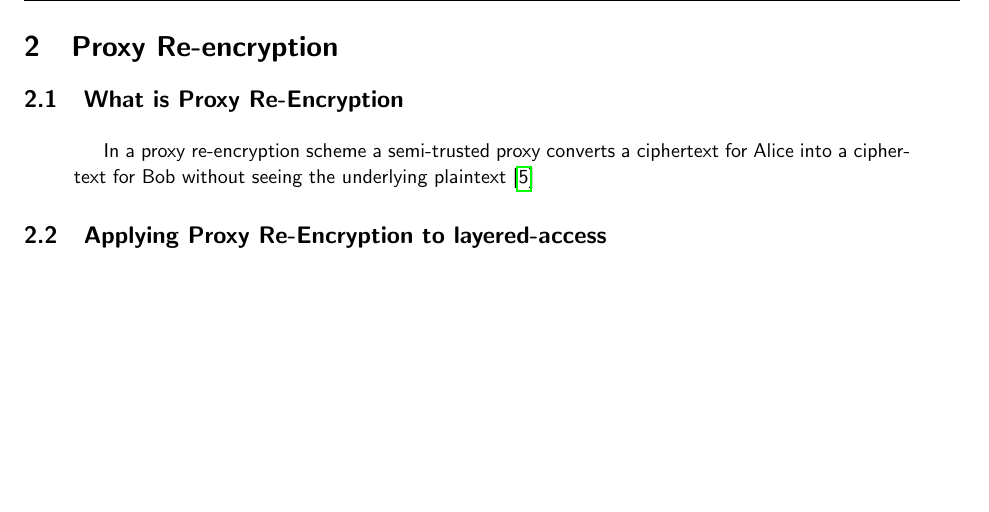
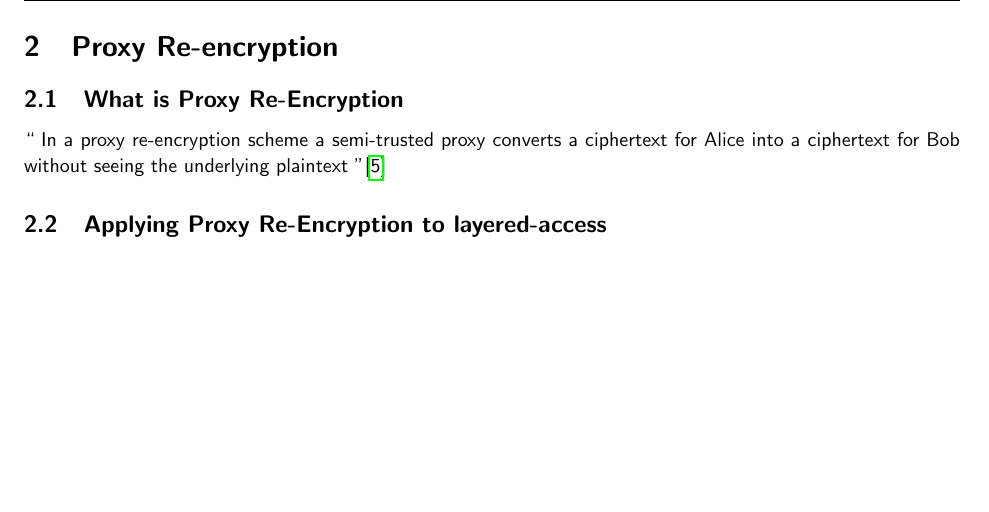
Before and after one commit to FreddieLindsey/private-distributed-data-paper, a LaTeX document (project.tex, which reads sections/proxy_reencryption.tex): part of page 5 of 7, cut so that both start at the same text. Compiled offline with pdfLaTeX.

Commit message:
Use blockquote

```diff
--- a/sections/proxy_reencryption.tex
+++ b/sections/proxy_reencryption.tex
@@ -2,8 +2,8 @@
 
 \subsection{What is Proxy Re-Encryption}
 
-\begin{quotation}
-  In a proxy re-encryption scheme a semi-trusted proxy converts a ciphertext for Alice into a ciphertext for Bob without seeing the underlying plaintext \autocite{greenateniese:2006:article}
-\end{quotation}
+\blockquote{
+  In a proxy re-encryption scheme a semi-trusted proxy converts a ciphertext for Alice into a ciphertext for Bob without seeing the underlying plaintext
+}\autocite{greenateniese:2006:article}
 
 \subsection{Applying Proxy Re-Encryption to layered-access}
```
